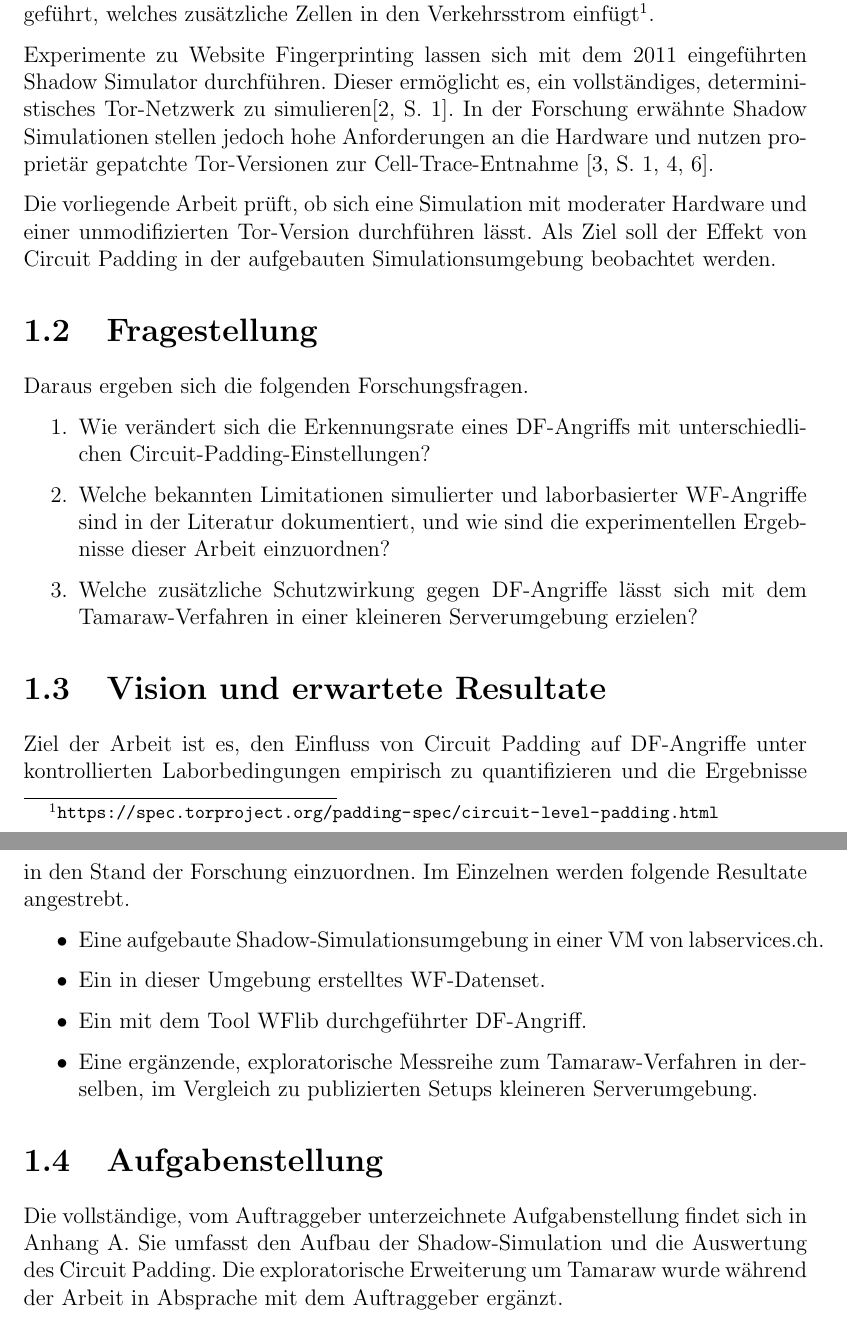
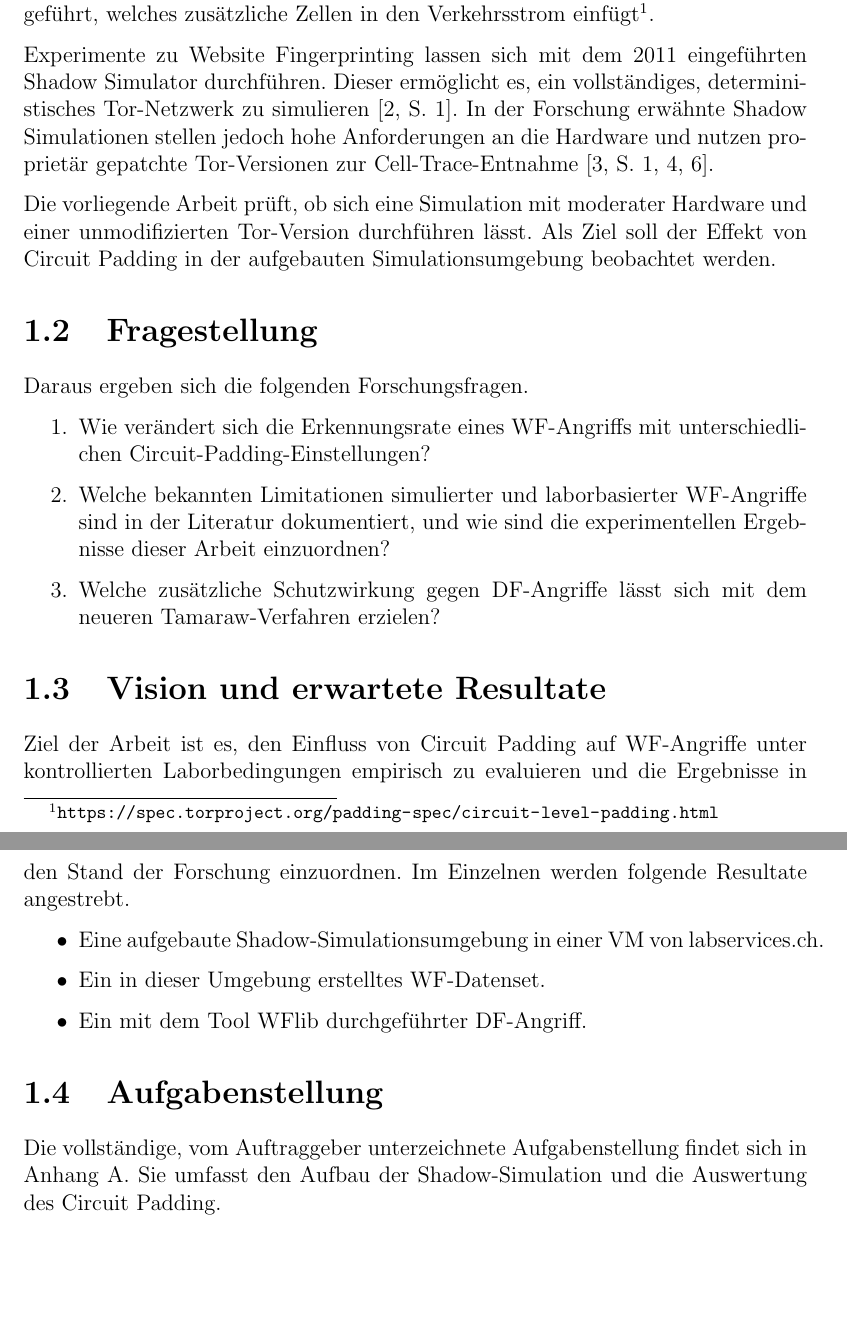
Before and after one commit to OliverStaub/BachelorThesis, a LaTeX thesis (src/thesis/hslu_thesis.tex, which reads src/thesis/chapters/01_problem_fragestellung_vision.tex): two parts of pages 12 and 13 of 79, joined at a grey line, cut so that both start at the same text, the shorter picture padded with empty space. Compiled offline with pdfLaTeX.

Commit message:
Updates from Overleaf

```diff
--- a/src/thesis/chapters/01_problem_fragestellung_vision.tex
+++ b/src/thesis/chapters/01_problem_fragestellung_vision.tex
@@ -17,25 +17,23 @@ Die vorliegende Arbeit prüft, ob sich eine Simulation mit moderater Hardware un
 Daraus ergeben sich die folgenden Forschungsfragen.
 
 \begin{enumerate}
-    \item Wie verändert sich die Erkennungsrate eines \gls{df}-Angriffs mit unterschiedlichen Circuit-Padding-Einstellungen?
+    \item Wie verändert sich die Erkennungsrate eines \gls{wf}-Angriffs mit unterschiedlichen Circuit-Padding-Einstellungen?
     \item Welche bekannten Limitationen simulierter und laborbasierter \gls{wf}-Angriffe sind in der Literatur dokumentiert, und wie sind die experimentellen Ergebnisse dieser Arbeit einzuordnen?
-    \item Welche zusätzliche Schutzwirkung gegen \gls{df}-Angriffe lässt sich mit dem Tamaraw-Verfahren in einer kleineren Serverumgebung erzielen?
+    \item Welche zusätzliche Schutzwirkung gegen \gls{df}-Angriffe lässt sich mit dem neueren Tamaraw-Verfahren erzielen?
 \end{enumerate}
 
 \section{Vision und erwartete Resultate}
 
-Ziel der Arbeit ist es, den Einfluss von Circuit Padding auf \gls{df}-Angriffe unter kontrollierten Laborbedingungen empirisch zu quantifizieren und die Ergebnisse in den Stand der Forschung einzuordnen.
+Ziel der Arbeit ist es, den Einfluss von Circuit Padding auf \gls{wf}-Angriffe unter kontrollierten Laborbedingungen empirisch zu evaluieren und die Ergebnisse in den Stand der Forschung einzuordnen.
 Im Einzelnen werden folgende Resultate angestrebt.
 
 \begin{itemize}
     \item Eine aufgebaute Shadow-Simulationsumgebung in einer VM von labservices.ch.
     \item Ein in dieser Umgebung erstelltes \gls{wf}-Datenset.
     \item Ein mit dem Tool WFlib durchgeführter \gls{df}-Angriff.
-    \item Eine ergänzende, exploratorische Messreihe zum Tamaraw-Verfahren in derselben, im Vergleich zu publizierten Setups kleineren Serverumgebung.
 \end{itemize}
 
 \section{Aufgabenstellung}
 
 Die vollständige, vom Auftraggeber unterzeichnete Aufgabenstellung findet sich in Anhang~\ref{app:aufgabenstellung}.
 Sie umfasst den Aufbau der Shadow-Simulation und die Auswertung des Circuit Padding.
-Die exploratorische Erweiterung um Tamaraw wurde während der Arbeit in Absprache mit dem Auftraggeber ergänzt.
```
Also changed, not shown: src/thesis/chapters/02_stand_der_technik.tex (+1 -1 lines), src/thesis/chapters/01_problem_fragestellung_vision.tex (2 more changed lines).
